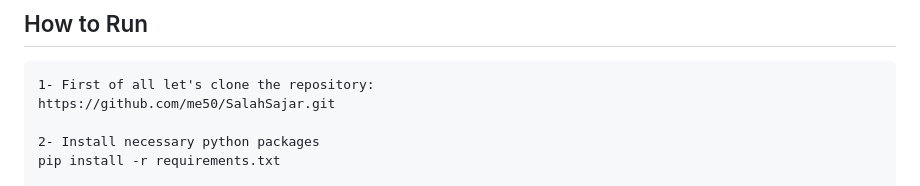
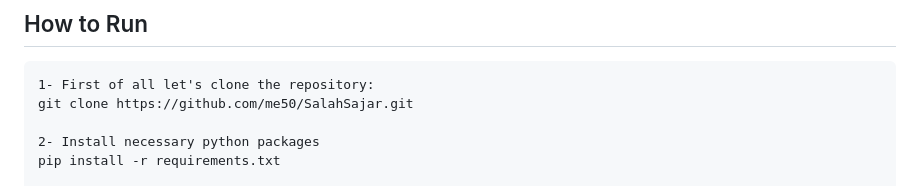
Before and after one commit to SalahSajar/GlobalNews, a Markdown page: README.md, the part around the change. GitHub-like rendering.

Commit message:
fix last README.md file update

````diff
--- a/README.md
+++ b/README.md
@@ -60,7 +60,7 @@ GlobalNews uses 3 different External APIs to extract different news articles and
 
 ```
 1- First of all let's clone the repository:
-https://github.com/me50/SalahSajar.git
+git clone https://github.com/me50/SalahSajar.git
 
 2- Install necessary python packages
 pip install -r requirements.txt
````
